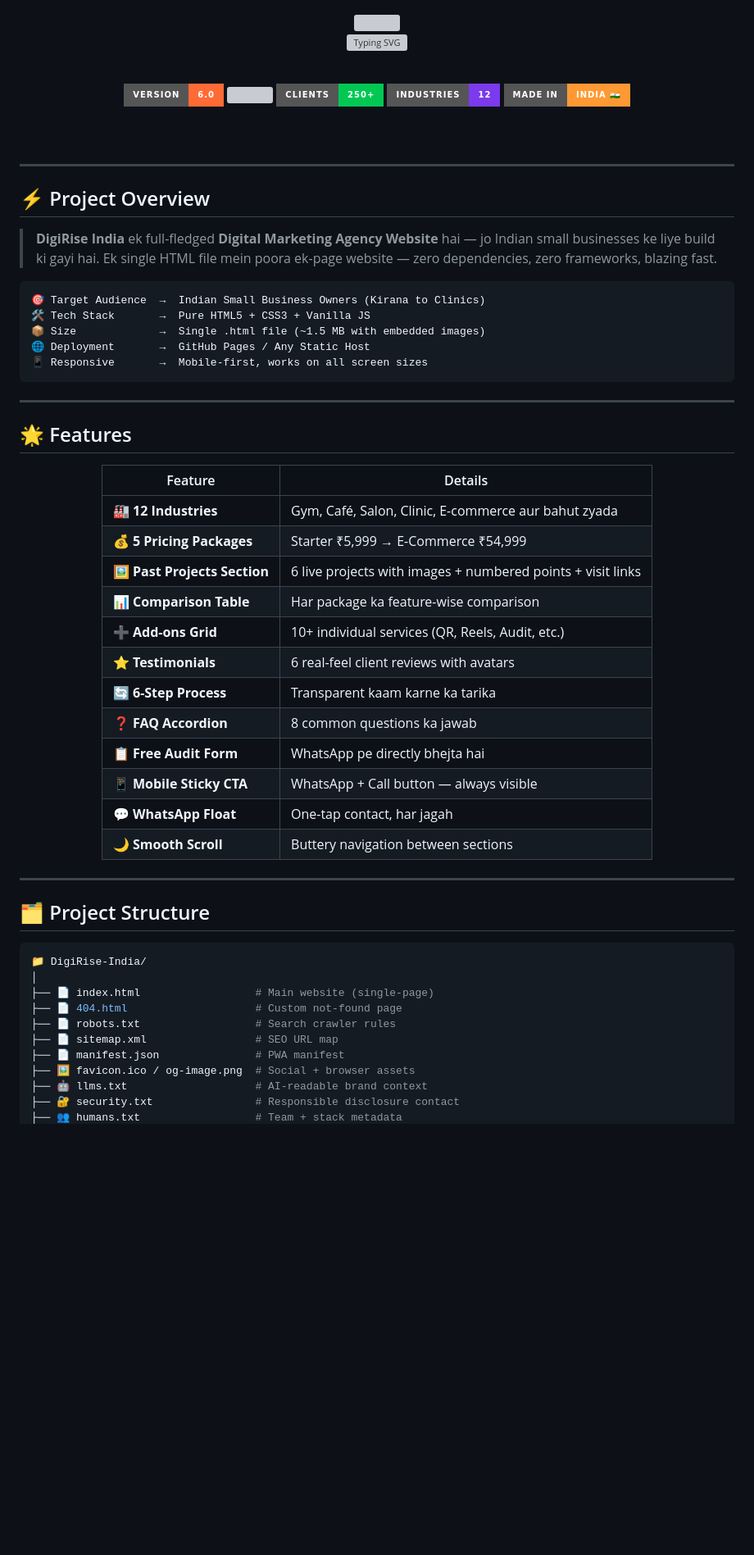
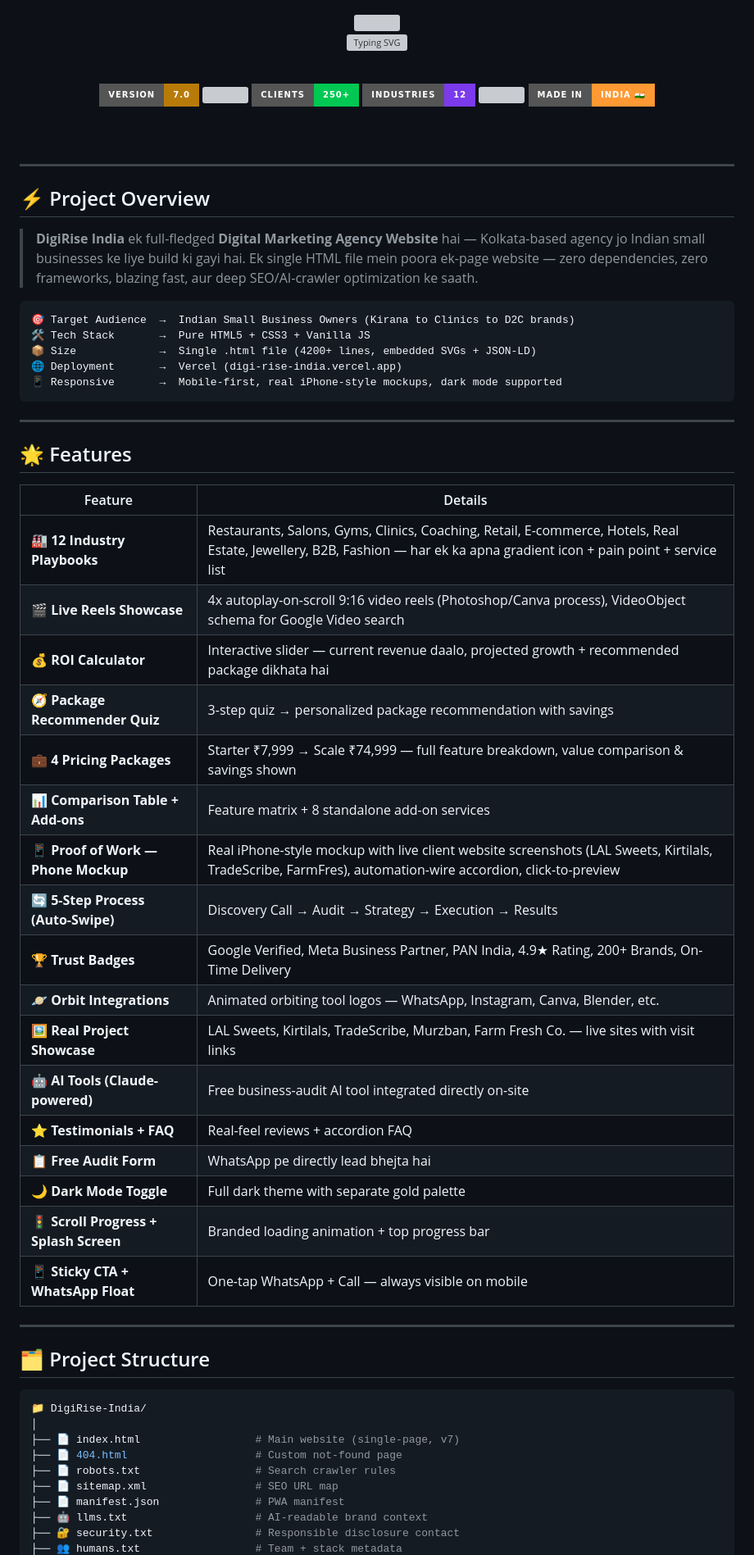
Before and after one commit to S2zxx0zxx/DigiRise-India, a Markdown page: README.md, the part around one of its changes. Shown at 82% size. Rendered like a GitHub page; badges without logos; blank space fills up the shorter version; grey boxes are pictures that could not be loaded.

````diff
--- a/README.md
+++ b/README.md
@@ -8,10 +8,11 @@
 
 <br/>
 
-<img src="https://img.shields.io/badge/Version-6.0-FF6B35?style=for-the-badge&logo=v&logoColor=white" />
-<img src="https://img.shields.io/badge/Made%20with-Pure%20HTML%2FCSS%2FJS-F5A623?style=for-the-badge&logo=html5&logoColor=white" />
+<img src="https://img.shields.io/badge/Version-7.0-B87B0A?style=for-the-badge&logo=v&logoColor=white" />
+<img src="https://img.shields.io/badge/Made%20with-Pure%20HTML%2FCSS%2FJS-D4920C?style=for-the-badge&logo=html5&logoColor=white" />
 <img src="https://img.shields.io/badge/Clients-250%2B-00C853?style=for-the-badge&logo=google&logoColor=white" />
 <img src="https://img.shields.io/badge/Industries-12-7C3AED?style=for-the-badge&logo=buffer&logoColor=white" />
+<img src="https://img.shields.io/badge/Rating-4.9%2F5-FFC107?style=for-the-badge&logo=star&logoColor=white" />
 <img src="https://img.shields.io/badge/Made%20in-India%20🇮🇳-FF9933?style=for-the-badge" />
 
 <br/><br/>
@@ -22,14 +23,14 @@
 
 ## ⚡ Project Overview
 
-> **DigiRise India** ek full-fledged **Digital Marketing Agency Website** hai — jo Indian small businesses ke liye build ki gayi hai. Ek single HTML file mein poora ek-page website — zero dependencies, zero frameworks, blazing fast.
+> **DigiRise India** ek full-fledged **Digital Marketing Agency Website** hai — Kolkata-based agency jo Indian small businesses ke liye build ki gayi hai. Ek single HTML file mein poora ek-page website — zero dependencies, zero frameworks, blazing fast, aur deep SEO/AI-crawler optimization ke saath.
 
 ```
-🎯 Target Audience  →  Indian Small Business Owners (Kirana to Clinics)
+🎯 Target Audience  →  Indian Small Business Owners (Kirana to Clinics to D2C brands)
 🛠️ Tech Stack       →  Pure HTML5 + CSS3 + Vanilla JS
-📦 Size             →  Single .html file (~1.5 MB with embedded images)
-🌐 Deployment       →  GitHub Pages / Any Static Host
-📱 Responsive       →  Mobile-first, works on all screen sizes
+📦 Size             →  Single .html file (4200+ lines, embedded SVGs + JSON-LD)
+🌐 Deployment       →  Vercel (digi-rise-india.vercel.app)
+📱 Responsive       →  Mobile-first, real iPhone-style mockups, dark mode supported
 ```
 
 ---
@@ -40,18 +41,23 @@
 
 | Feature | Details |
 |--------|---------|
-| 🏭 **12 Industries** | Gym, Café, Salon, Clinic, E-commerce aur bahut zyada |
-| 💰 **5 Pricing Packages** | Starter ₹5,999 → E-Commerce ₹54,999 |
-| 🖼️ **Past Projects Section** | 6 live projects with images + numbered points + visit links |
-| 📊 **Comparison Table** | Har package ka feature-wise comparison |
-| ➕ **Add-ons Grid** | 10+ individual services (QR, Reels, Audit, etc.) |
-| ⭐ **Testimonials** | 6 real-feel client reviews with avatars |
-| 🔄 **6-Step Process** | Transparent kaam karne ka tarika |
-| ❓ **FAQ Accordion** | 8 common questions ka jawab |
-| 📋 **Free Audit Form** | WhatsApp pe directly bhejta hai |
-| 📱 **Mobile Sticky CTA** | WhatsApp + Call button — always visible |
-| 💬 **WhatsApp Float** | One-tap contact, har jagah |
-| 🌙 **Smooth Scroll** | Buttery navigation between sections |
+| 🏭 **12 Industry Playbooks** | Restaurants, Salons, Gyms, Clinics, Coaching, Retail, E-commerce, Hotels, Real Estate, Jewellery, B2B, Fashion — har ek ka apna gradient icon + pain point + service list |
+| 🎬 **Live Reels Showcase** | 4x autoplay-on-scroll 9:16 video reels (Photoshop/Canva process), VideoObject schema for Google Video search |
+| 💰 **ROI Calculator** | Interactive slider — current revenue daalo, projected growth + recommended package dikhata hai |
+| 🧭 **Package Recommender Quiz** | 3-step quiz → personalized package recommendation with savings |
+| 💼 **4 Pricing Packages** | Starter ₹7,999 → Scale ₹74,999 — full feature breakdown, value comparison & savings shown |
+| 📊 **Comparison Table + Add-ons** | Feature matrix + 8 standalone add-on services |
+| 📱 **Proof of Work — Phone Mockup** | Real iPhone-style mockup with live client website screenshots (LAL Sweets, Kirtilals, TradeScribe, FarmFres), automation-wire accordion, click-to-preview |
+| 🔄 **5-Step Process (Auto-Swipe)** | Discovery Call → Audit → Strategy → Execution → Results |
+| 🏆 **Trust Badges** | Google Verified, Meta Business Partner, PAN India, 4.9★ Rating, 200+ Brands, On-Time Delivery |
+| 🪐 **Orbit Integrations** | Animated orbiting tool logos — WhatsApp, Instagram, Canva, Blender, etc. |
+| 🖼️ **Real Project Showcase** | LAL Sweets, Kirtilals, TradeScribe, Murzban, Farm Fresh Co. — live sites with visit links |
+| 🤖 **AI Tools (Claude-powered)** | Free business-audit AI tool integrated directly on-site |
+| ⭐ **Testimonials + FAQ** | Real-feel reviews + accordion FAQ |
+| 📋 **Free Audit Form** | WhatsApp pe directly lead bhejta hai |
+| 🌙 **Dark Mode Toggle** | Full dark theme with separate gold palette |
+| 🚦 **Scroll Progress + Splash Screen** | Branded loading animation + top progress bar |
+| 📱 **Sticky CTA + WhatsApp Float** | One-tap WhatsApp + Call — always visible on mobile |
 
 </div>
 
@@ -62,12 +68,11 @@
 ```bash
 📁 DigiRise-India/
 │
-├── 📄 index.html                  # Main website (single-page)
+├── 📄 index.html                  # Main website (single-page, v7)
 ├── 📄 404.html                    # Custom not-found page
 ├── 📄 robots.txt                  # Search crawler rules
 ├── 📄 sitemap.xml                 # SEO URL map
 ├── 📄 manifest.json               # PWA manifest
-├── 🖼️ favicon.ico / og-image.png  # Social + browser assets
 ├── 🤖 llms.txt                    # AI-readable brand context
 ├── 🔐 security.txt                # Responsible disclosure contact
 ├── 👥 humans.txt                  # Team + stack metadata
````
Also changed, not shown: other parts of README.md (+88 -36 lines).
